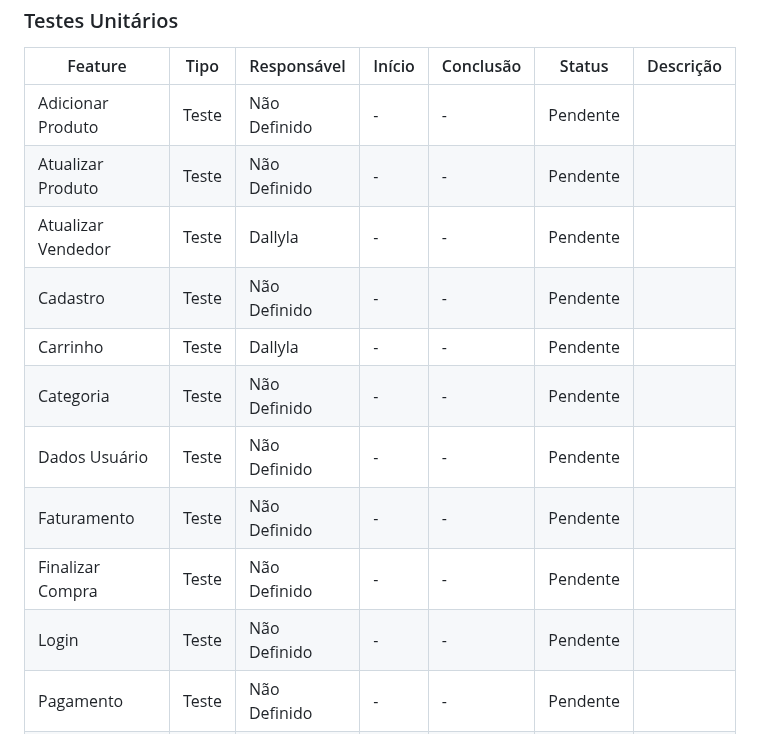
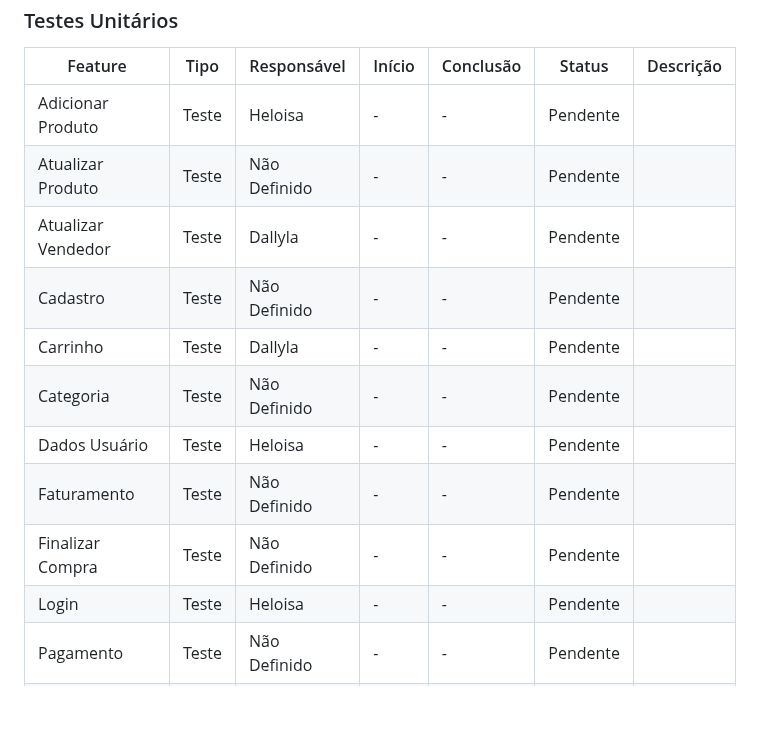
Before and after one commit to lu1pinho/expressproject, a Markdown page: README.md, the part around the change. Rendered like a GitHub page; blank space fills up the shorter version.

```diff
--- a/README.md
+++ b/README.md
@@ -617,7 +617,7 @@ O projeto Express.com visa criar uma loja online especializada em tecnologia, of
         <tr>
             <td>Adicionar Produto</td>
             <td>Teste</td>
-            <td>Não Definido</td>
+            <td>Heloisa</td>
             <td>-</td>
             <td>-</td>
             <td>Pendente</td>
@@ -671,7 +671,7 @@ O projeto Express.com visa criar uma loja online especializada em tecnologia, of
         <tr>
             <td>Dados Usuário</td>
             <td>Teste</td>
-            <td>Não Definido</td>
+            <td>Heloisa</td>
             <td>-</td>
             <td>-</td>
             <td>Pendente</td>
@@ -698,7 +698,7 @@ O projeto Express.com visa criar uma loja online especializada em tecnologia, of
         <tr>
             <td>Login</td>
             <td>Teste</td>
-            <td>Não Definido</td>
+            <td>Heloisa</td>
             <td>-</td>
             <td>-</td>
             <td>Pendente</td>
```
